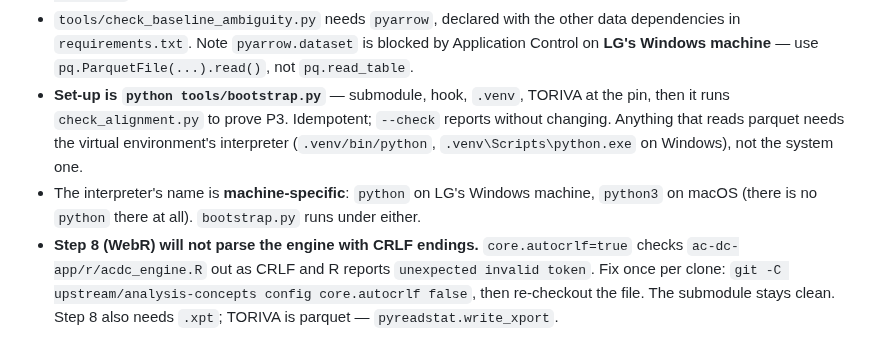
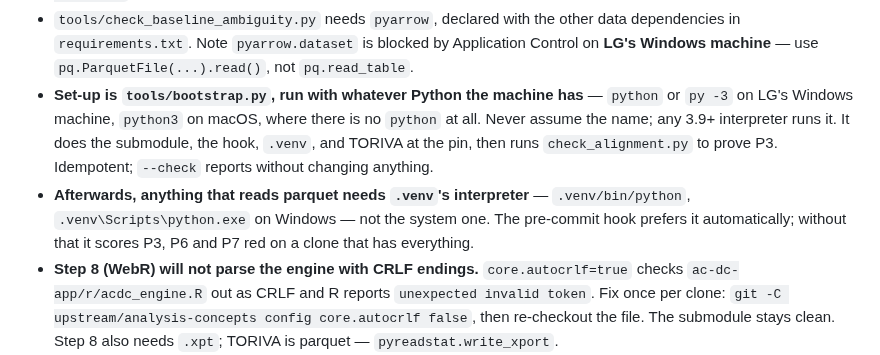
Before and after one commit to Lovemore-Gakava/usdm-acdc-in-practice, a Markdown page: CLAUDE.md, the part around the change. Drawn GitHub-style.

Commit message:
CLAUDE.md: stop naming an interpreter in the set-up line
The set-up bullet said `python tools/bootstrap.py` while the bullet under it
said the interpreter's name is machine-specific — adjacent and reading as a
contradiction. Merged into two bullets that each say one thing: run bootstrap
with whatever Python the machine has and never assume the name, then use
.venv's interpreter for anything reading parquet, which is also what the hook
now prefers and why.

Co-Authored-By: Claude Opus 5 (1M context) <noreply@anthropic.com>

```diff
--- a/CLAUDE.md
+++ b/CLAUDE.md
@@ -85,12 +85,14 @@ disproved, so:
 - `tools/check_baseline_ambiguity.py` needs `pyarrow`, declared with the other data dependencies
   in `requirements.txt`. Note `pyarrow.dataset` is blocked by Application Control on **LG's
   Windows machine** — use `pq.ParquetFile(...).read()`, not `pq.read_table`.
-- **Set-up is `python tools/bootstrap.py`** — submodule, hook, `.venv`, TORIVA at the pin, then
-  it runs `check_alignment.py` to prove P3. Idempotent; `--check` reports without changing.
-  Anything that reads parquet needs the virtual environment's interpreter
-  (`.venv/bin/python`, `.venv\Scripts\python.exe` on Windows), not the system one.
-- The interpreter's name is **machine-specific**: `python` on LG's Windows machine, `python3` on
-  macOS (there is no `python` there at all). `bootstrap.py` runs under either.
+- **Set-up is `tools/bootstrap.py`, run with whatever Python the machine has** — `python` or
+  `py -3` on LG's Windows machine, `python3` on macOS, where there is no `python` at all. Never
+  assume the name; any 3.9+ interpreter runs it. It does the submodule, the hook, `.venv`, and
+  TORIVA at the pin, then runs `check_alignment.py` to prove P3. Idempotent; `--check` reports
+  without changing anything.
+- **Afterwards, anything that reads parquet needs `.venv`'s interpreter** — `.venv/bin/python`,
+  `.venv\Scripts\python.exe` on Windows — not the system one. The pre-commit hook prefers it
+  automatically; without that it scores P3, P6 and P7 red on a clone that has everything.
 - **Step 8 (WebR) will not parse the engine with CRLF endings.** `core.autocrlf=true` checks
   `ac-dc-app/r/acdc_engine.R` out as CRLF and R reports `unexpected invalid token`. Fix once per
   clone: `git -C upstream/analysis-concepts config core.autocrlf false`, then re-checkout the file.
```
